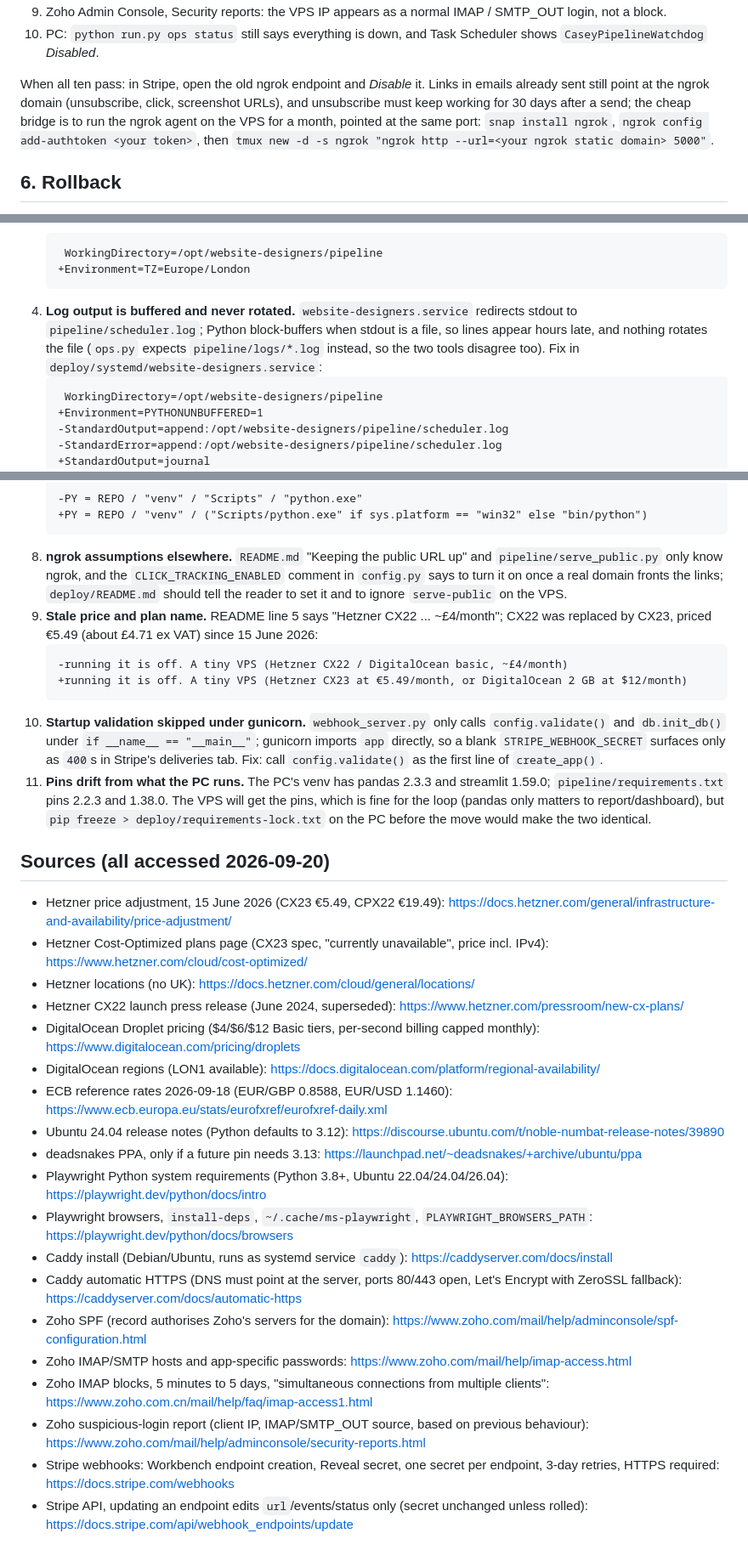
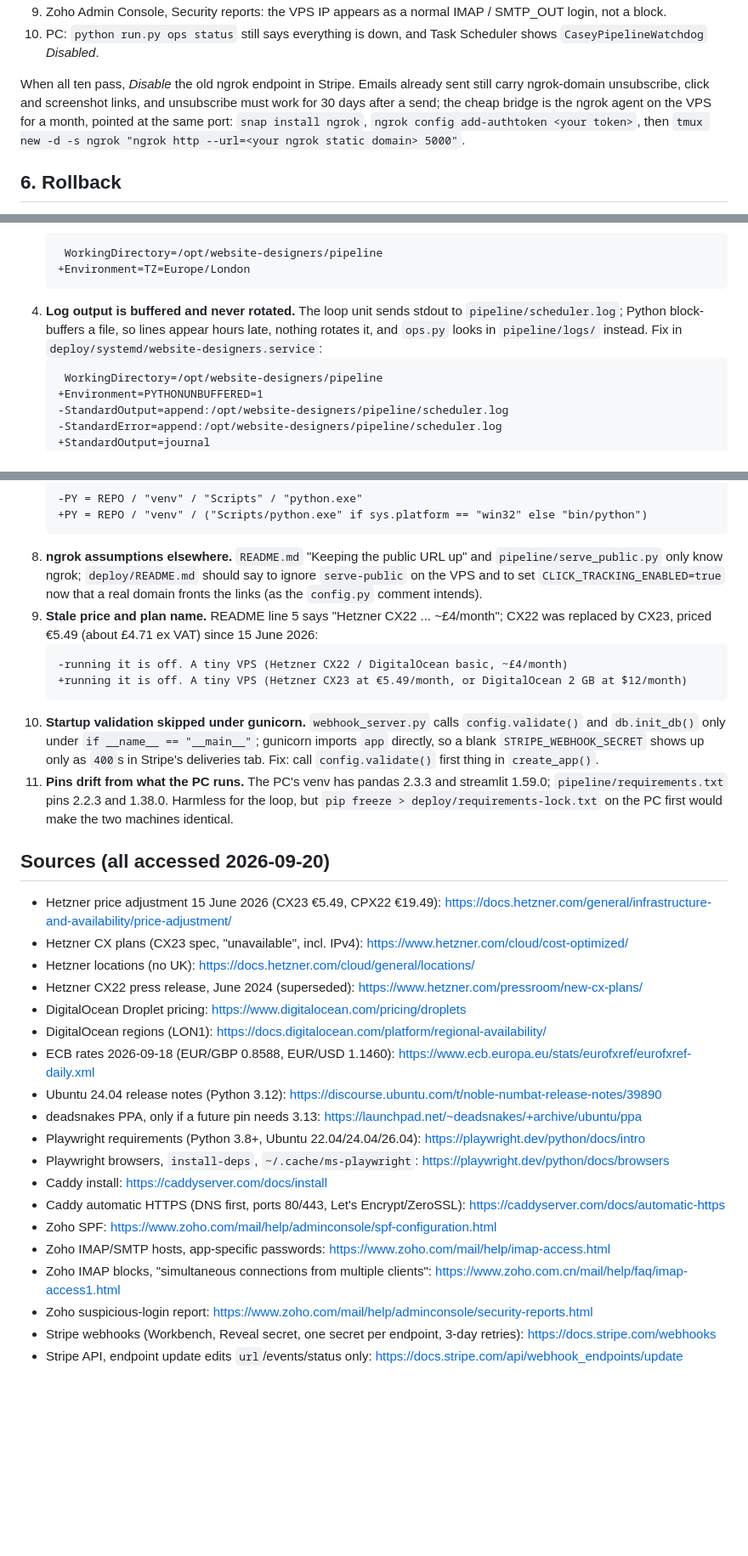
Before and after one commit to oscarhurman39-sys/website-designers, a Markdown page: docs/research/vps-move-runbook.md, 3 parts joined by grey strips. Shown at 85% size. GitHub-like rendering; blank space fills up the shorter version.

````diff
--- a/docs/research/vps-move-runbook.md
+++ b/docs/research/vps-move-runbook.md
@@ -139,7 +139,7 @@ Run on the VPS unless stated. Every line should match.
 9. Zoho Admin Console, Security reports: the VPS IP appears as a normal IMAP / SMTP_OUT login, not a block.
 10. PC: `python run.py ops status` still says everything is down, and Task Scheduler shows `CaseyPipelineWatchdog` *Disabled*.
 
-When all ten pass: in Stripe, open the old ngrok endpoint and *Disable* it. Links in emails already sent still point at the ngrok domain (unsubscribe, click, screenshot URLs), and unsubscribe must keep working for 30 days after a send; the cheap bridge is to run the ngrok agent on the VPS for a month, pointed at the same port: `snap install ngrok`, `ngrok config add-authtoken <your token>`, then `tmux new -d -s ngrok "ngrok http --url=<your ngrok static domain> 5000"`.
+When all ten pass, *Disable* the old ngrok endpoint in Stripe. Emails already sent still carry ngrok-domain unsubscribe, click and screenshot links, and unsubscribe must work for 30 days after a send; the cheap bridge is the ngrok agent on the VPS for a month, pointed at the same port: `snap install ngrok`, `ngrok config add-authtoken <your token>`, then `tmux new -d -s ngrok "ngrok http --url=<your ngrok static domain> 5000"`.
 
 ## 6. Rollback
 
@@ -171,7 +171,7 @@ When all ten pass: in Stripe, open the old ngrok endpoint and *Disable* it. Link
     WorkingDirectory=/opt/website-designers/pipeline
    +Environment=TZ=Europe/London
    ```
-4. **Log output is buffered and never rotated.** `website-designers.service` redirects stdout to `pipeline/scheduler.log`; Python block-buffers when stdout is a file, so lines appear hours late, and nothing rotates the file (`ops.py` expects `pipeline/logs/*.log` instead, so the two tools disagree too). Fix in `deploy/systemd/website-designers.service`:
+4. **Log output is buffered and never rotated.** The loop unit sends stdout to `pipeline/scheduler.log`; Python block-buffers a file, so lines appear hours late, nothing rotates it, and `ops.py` looks in `pipeline/logs/` instead. Fix in `deploy/systemd/website-designers.service`:
    ```diff
     WorkingDirectory=/opt/website-designers/pipeline
    +Environment=PYTHONUNBUFFERED=1
@@ -198,33 +198,33 @@ When all ten pass: in Stripe, open the old ngrok endpoint and *Disable* it. Link
    -PY = REPO / "venv" / "Scripts" / "python.exe"
    +PY = REPO / "venv" / ("Scripts/python.exe" if sys.platform == "win32" else "bin/python")
    ```
-8. **ngrok assumptions elsewhere.** `README.md` "Keeping the public URL up" and `pipeline/serve_public.py` only know ngrok, and the `CLICK_TRACKING_ENABLED` comment in `config.py` says to turn it on once a real domain fronts the links; `deploy/README.md` should tell the reader to set it and to ignore `serve-public` on the VPS.
+8. **ngrok assumptions elsewhere.** `README.md` "Keeping the public URL up" and `pipeline/serve_public.py` only know ngrok; `deploy/README.md` should say to ignore `serve-public` on the VPS and to set `CLICK_TRACKING_ENABLED=true` now that a real domain fronts the links (as the `config.py` comment intends).
 9. **Stale price and plan name.** README line 5 says "Hetzner CX22 ... ~£4/month"; CX22 was replaced by CX23, priced €5.49 (about £4.71 ex VAT) since 15 June 2026:
    ```diff
    -running it is off. A tiny VPS (Hetzner CX22 / DigitalOcean basic, ~£4/month)
    +running it is off. A tiny VPS (Hetzner CX23 at €5.49/month, or DigitalOcean 2 GB at $12/month)
    ```
-10. **Startup validation skipped under gunicorn.** `webhook_server.py` only calls `config.validate()` and `db.init_db()` under `if __name__ == "__main__"`; gunicorn imports `app` directly, so a blank `STRIPE_WEBHOOK_SECRET` surfaces only as `400`s in Stripe's deliveries tab. Fix: call `config.validate()` as the first line of `create_app()`.
-11. **Pins drift from what the PC runs.** The PC's venv has pandas 2.3.3 and streamlit 1.59.0; `pipeline/requirements.txt` pins 2.2.3 and 1.38.0. The VPS will get the pins, which is fine for the loop (pandas only matters to report/dashboard), but `pip freeze > deploy/requirements-lock.txt` on the PC before the move would make the two identical.
+10. **Startup validation skipped under gunicorn.** `webhook_server.py` calls `config.validate()` and `db.init_db()` only under `if __name__ == "__main__"`; gunicorn imports `app` directly, so a blank `STRIPE_WEBHOOK_SECRET` shows up only as `400`s in Stripe's deliveries tab. Fix: call `config.validate()` first thing in `create_app()`.
+11. **Pins drift from what the PC runs.** The PC's venv has pandas 2.3.3 and streamlit 1.59.0; `pipeline/requirements.txt` pins 2.2.3 and 1.38.0. Harmless for the loop, but `pip freeze > deploy/requirements-lock.txt` on the PC first would make the two machines identical.
 
 ## Sources (all accessed 2026-09-20)
 
-- Hetzner price adjustment, 15 June 2026 (CX23 €5.49, CPX22 €19.49): https://docs.hetzner.com/general/infrastructure-and-availability/price-adjustment/
-- Hetzner Cost-Optimized plans page (CX23 spec, "currently unavailable", price incl. IPv4): https://www.hetzner.com/cloud/cost-optimized/
+- Hetzner price adjustment 15 June 2026 (CX23 €5.49, CPX22 €19.49): https://docs.hetzner.com/general/infrastructure-and-availability/price-adjustment/
+- Hetzner CX plans (CX23 spec, "unavailable", incl. IPv4): https://www.hetzner.com/cloud/cost-optimized/
 - Hetzner locations (no UK): https://docs.hetzner.com/cloud/general/locations/
-- Hetzner CX22 launch press release (June 2024, superseded): https://www.hetzner.com/pressroom/new-cx-plans/
-- DigitalOcean Droplet pricing ($4/$6/$12 Basic tiers, per-second billing capped monthly): https://www.digitalocean.com/pricing/droplets
-- DigitalOcean regions (LON1 available): https://docs.digitalocean.com/platform/regional-availability/
-- ECB reference rates 2026-09-18 (EUR/GBP 0.8588, EUR/USD 1.1460): https://www.ecb.europa.eu/stats/eurofxref/eurofxref-daily.xml
-- Ubuntu 24.04 release notes (Python defaults to 3.12): https://discourse.ubuntu.com/t/noble-numbat-release-notes/39890
+- Hetzner CX22 press release, June 2024 (superseded): https://www.hetzner.com/pressroom/new-cx-plans/
+- DigitalOcean Droplet pricing: https://www.digitalocean.com/pricing/droplets
+- DigitalOcean regions (LON1): https://docs.digitalocean.com/platform/regional-availability/
+- ECB rates 2026-09-18 (EUR/GBP 0.8588, EUR/USD 1.1460): https://www.ecb.europa.eu/stats/eurofxref/eurofxref-daily.xml
+- Ubuntu 24.04 release notes (Python 3.12): https://discourse.ubuntu.com/t/noble-numbat-release-notes/39890
 - deadsnakes PPA, only if a future pin needs 3.13: https://launchpad.net/~deadsnakes/+archive/ubuntu/ppa
-- Playwright Python system requirements (Python 3.8+, Ubuntu 22.04/24.04/26.04): https://playwright.dev/python/docs/intro
-- Playwright browsers, `install-deps`, `~/.cache/ms-playwright`, `PLAYWRIGHT_BROWSERS_PATH`: https://playwright.dev/python/docs/browsers
-- Caddy install (Debian/Ubuntu, runs as systemd service `caddy`): https://caddyserver.com/docs/install
-- Caddy automatic HTTPS (DNS must point at the server, ports 80/443 open, Let's Encrypt with ZeroSSL fallback): https://caddyserver.com/docs/automatic-https
-- Zoho SPF (record authorises Zoho's servers for the domain): https://www.zoho.com/mail/help/adminconsole/spf-configuration.html
-- Zoho IMAP/SMTP hosts and app-specific passwords: https://www.zoho.com/mail/help/imap-access.html
-- Zoho IMAP blocks, 5 minutes to 5 days, "simultaneous connections from multiple clients": https://www.zoho.com.cn/mail/help/faq/imap-access1.html
-- Zoho suspicious-login report (client IP, IMAP/SMTP_OUT source, based on previous behaviour): https://www.zoho.com/mail/help/adminconsole/security-reports.html
-- Stripe webhooks: Workbench endpoint creation, Reveal secret, one secret per endpoint, 3-day retries, HTTPS required: https://docs.stripe.com/webhooks
-- Stripe API, updating an endpoint edits `url`/events/status only (secret unchanged unless rolled): https://docs.stripe.com/api/webhook_endpoints/update
+- Playwright requirements (Python 3.8+, Ubuntu 22.04/24.04/26.04): https://playwright.dev/python/docs/intro
+- Playwright browsers, `install-deps`, `~/.cache/ms-playwright`: https://playwright.dev/python/docs/browsers
+- Caddy install: https://caddyserver.com/docs/install
+- Caddy automatic HTTPS (DNS first, ports 80/443, Let's Encrypt/ZeroSSL): https://caddyserver.com/docs/automatic-https
+- Zoho SPF: https://www.zoho.com/mail/help/adminconsole/spf-configuration.html
+- Zoho IMAP/SMTP hosts, app-specific passwords: https://www.zoho.com/mail/help/imap-access.html
+- Zoho IMAP blocks, "simultaneous connections from multiple clients": https://www.zoho.com.cn/mail/help/faq/imap-access1.html
+- Zoho suspicious-login report: https://www.zoho.com/mail/help/adminconsole/security-reports.html
+- Stripe webhooks (Workbench, Reveal secret, one secret per endpoint, 3-day retries): https://docs.stripe.com/webhooks
+- Stripe API, endpoint update edits `url`/events/status only: https://docs.stripe.com/api/webhook_endpoints/update
````
Also changed, not shown: other parts of docs/research/vps-move-runbook.md (+12 -12 lines), docs/research/mass-plumber-campaign-plan.md (added, +147 -0 lines).
